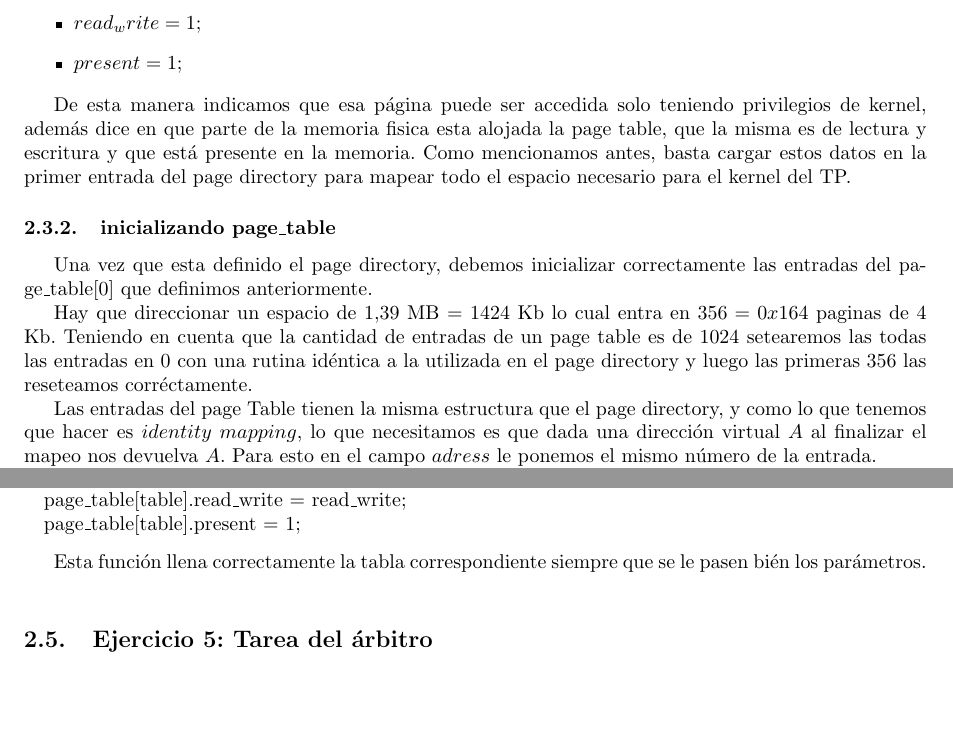
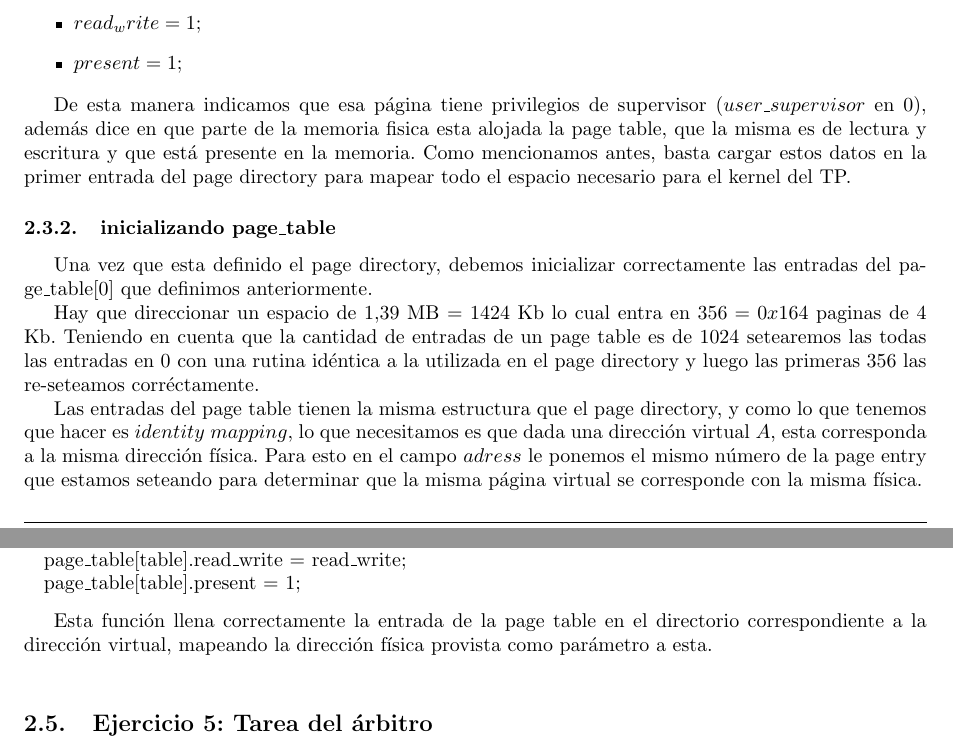
Before and after one commit to LeandroLovisolo/Orga2-TP3, a LaTeX document (informe/informe.tex): two parts of pages 6 and 8 of 12, joined at a grey line, cut so that both start at the same text, the shorter picture padded with empty space. Compiled offline with pdfLaTeX.

Commit message:
Fixes en ejercicio 3 y 4

```diff
--- a/informe/informe.tex
+++ b/informe/informe.tex
@@ -294,15 +294,15 @@ Para hacer esto hay que tener en cuenta como asignar los atributos.
  \item $present = 1$;
 \end{itemize}
 
-De esta manera indicamos que esa página puede ser accedida solo teniendo privilegios de kernel, además dice en que parte de la memoria fisica esta alojada la page table, que la misma es de lectura y escritura y que está presente en la memoria.
+De esta manera indicamos que esa página tiene privilegios de supervisor ($user\_supervisor$ en 0), además dice en que parte de la memoria fisica esta alojada la page table, que la misma es de lectura y escritura y que está presente en la memoria.
 Como mencionamos antes, basta cargar estos datos en la primer entrada del page directory para mapear todo el espacio necesario para el kernel del TP.
 
 \subsubsection{inicializando page\_table}
 Una vez que esta definido el page directory, debemos inicializar correctamente las entradas del page\_table[0] que definimos anteriormente.
 
-Hay que direccionar un espacio de $1.39$ MB =  $1424$ Kb lo cual entra en $356 = 0x164$ paginas de $4$ Kb. Teniendo en cuenta que la cantidad de entradas de un page table es de $1024$ setearemos las todas las entradas en $0$ con una rutina idéntica a la utilizada en el page directory y luego las primeras $356$ las reseteamos corréctamente.
+Hay que direccionar un espacio de $1.39$ MB =  $1424$ Kb lo cual entra en $356 = 0x164$ paginas de $4$ Kb. Teniendo en cuenta que la cantidad de entradas de un page table es de $1024$ setearemos las todas las entradas en $0$ con una rutina idéntica a la utilizada en el page directory y luego las primeras $356$ las re-seteamos corréctamente.
 
-Las entradas del page Table tienen la misma estructura que el page directory, y como lo que tenemos que hacer es $identity$ $mapping$, lo que necesitamos es que dada una dirección virtual $A$ al finalizar el mapeo nos devuelva $A$. Para esto en el campo $adress$ le ponemos el mismo número de la entrada.
+Las entradas del page table tienen la misma estructura que el page directory, y como lo que tenemos que hacer es $identity$ $mapping$, lo que necesitamos es que dada una dirección virtual $A$, esta corresponda a la misma dirección física. Para esto en el campo $adress$ le ponemos el mismo número de la page entry que estamos seteando para determinar que la misma página virtual se corresponde con la misma física.
 
 $page\_table[i].adress = i$
 
@@ -349,7 +349,7 @@ mmu\_mappear\_pagina(unsigned int virtual, unsigned int fisica, pd\_entry\* page
   \STATE page\_table[table].present = 1;
 \end{pseudocodigo}
 
-Esta función llena correctamente la tabla correspondiente siempre que se le pasen bién los parámetros.\\
+Esta función llena correctamente la entrada de la page table en el directorio correspondiente a la dirección virtual, mapeando la dirección física provista como parámetro a esta.\\
 
 \subsection{Ejercicio 5: Tarea del árbitro}
 
```
Also changed, not shown: informe/informe.tex (4 more changed lines).
